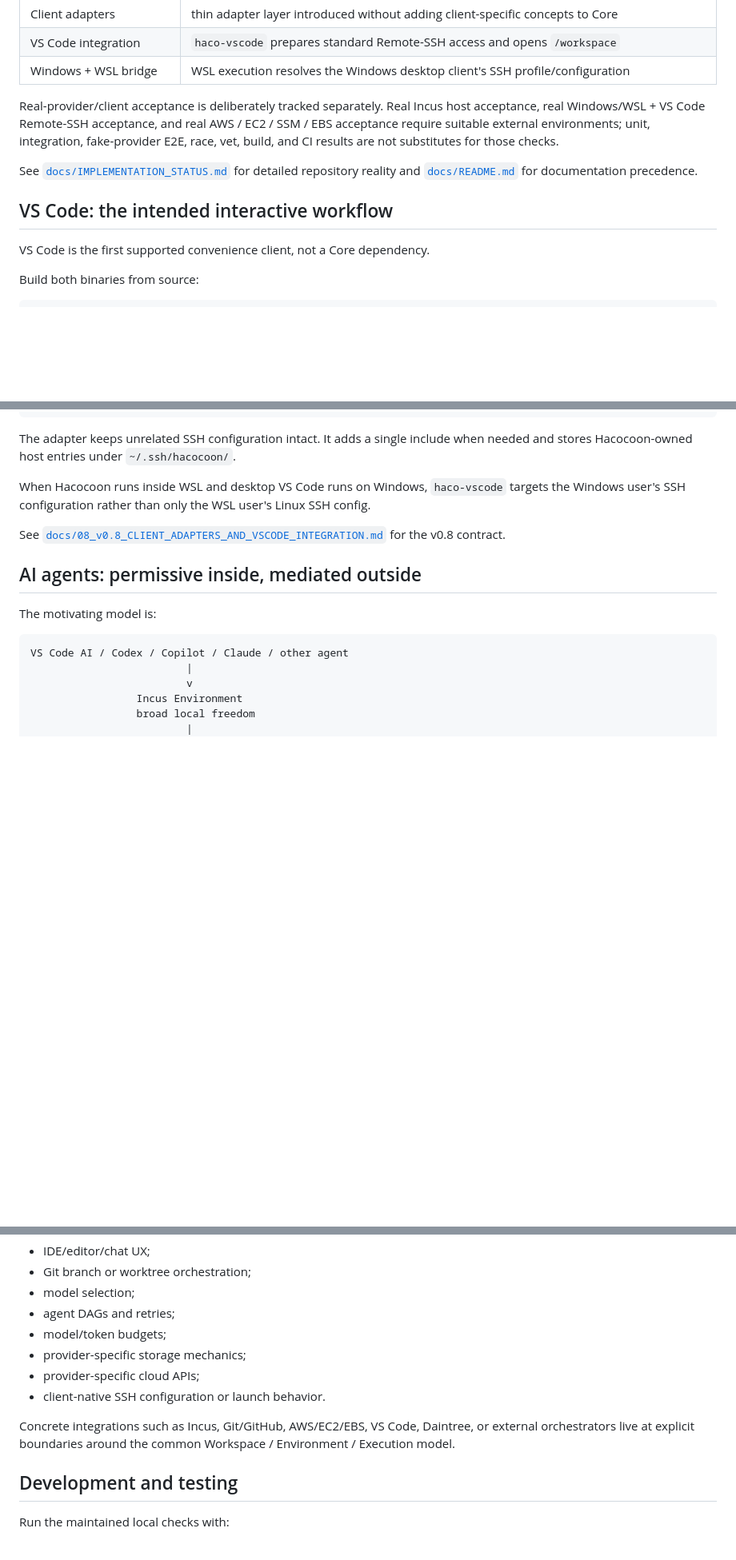
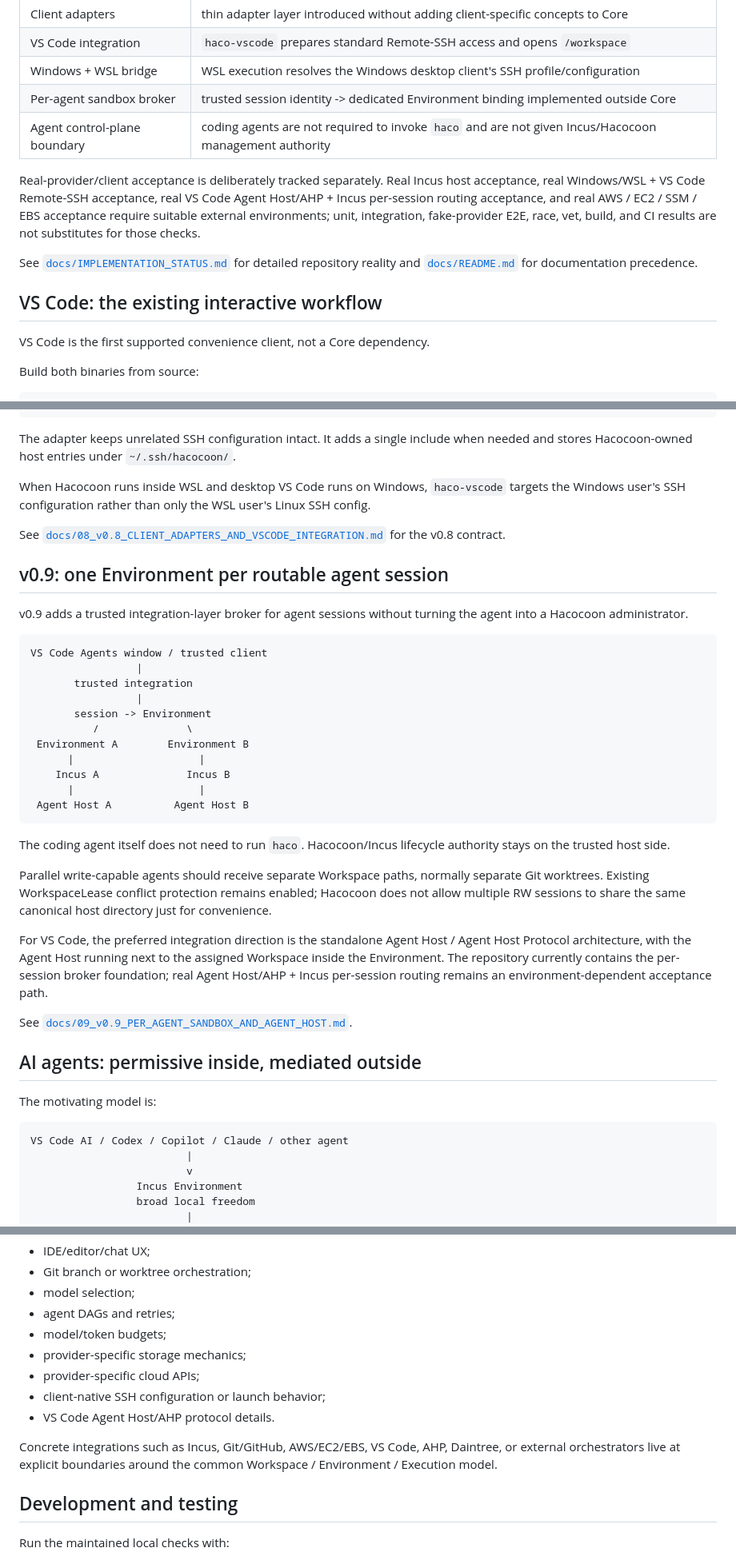
Before and after one commit to SLktEx/Hacocoon, a Markdown page: README.md, 3 parts joined by grey strips. Shown at 80% size. Rendered like a GitHub page; blank space fills up the shorter version.

Commit message:
docs: surface v0.9 per-agent sandbox in README

````diff
--- a/README.md
+++ b/README.md
@@ -68,12 +68,14 @@ The intended interactive-development model is simple: a normal client such as VS
 | Client adapters | thin adapter layer introduced without adding client-specific concepts to Core |
 | VS Code integration | `haco-vscode` prepares standard Remote-SSH access and opens `/workspace` |
 | Windows + WSL bridge | WSL execution resolves the Windows desktop client's SSH profile/configuration |
+| Per-agent sandbox broker | trusted session identity -> dedicated Environment binding implemented outside Core |
+| Agent control-plane boundary | coding agents are not required to invoke `haco` and are not given Incus/Hacocoon management authority |
 
-Real-provider/client acceptance is deliberately tracked separately. Real Incus host acceptance, real Windows/WSL + VS Code Remote-SSH acceptance, and real AWS / EC2 / SSM / EBS acceptance require suitable external environments; unit, integration, fake-provider E2E, race, vet, build, and CI results are not substitutes for those checks.
+Real-provider/client acceptance is deliberately tracked separately. Real Incus host acceptance, real Windows/WSL + VS Code Remote-SSH acceptance, real VS Code Agent Host/AHP + Incus per-session routing acceptance, and real AWS / EC2 / SSM / EBS acceptance require suitable external environments; unit, integration, fake-provider E2E, race, vet, build, and CI results are not substitutes for those checks.
 
 See [`docs/IMPLEMENTATION_STATUS.md`](docs/IMPLEMENTATION_STATUS.md) for detailed repository reality and [`docs/README.md`](docs/README.md) for documentation precedence.
 
-## VS Code: the intended interactive workflow
+## VS Code: the existing interactive workflow
 
 VS Code is the first supported convenience client, not a Core dependency.
 
@@ -145,6 +147,32 @@ When Hacocoon runs inside WSL and desktop VS Code runs on Windows, `haco-vscode`
 
 See [`docs/08_v0.8_CLIENT_ADAPTERS_AND_VSCODE_INTEGRATION.md`](docs/08_v0.8_CLIENT_ADAPTERS_AND_VSCODE_INTEGRATION.md) for the v0.8 contract.
 
+## v0.9: one Environment per routable agent session
+
+v0.9 adds a trusted integration-layer broker for agent sessions without turning the agent into a Hacocoon administrator.
+
+```text
+VS Code Agents window / trusted client
+                 |
+       trusted integration
+                 |
+       session -> Environment
+          /              \
+ Environment A        Environment B
+      |                    |
+    Incus A              Incus B
+      |                    |
+ Agent Host A          Agent Host B
+```
+
+The coding agent itself does not need to run `haco`. Hacocoon/Incus lifecycle authority stays on the trusted host side.
+
+Parallel write-capable agents should receive separate Workspace paths, normally separate Git worktrees. Existing WorkspaceLease conflict protection remains enabled; Hacocoon does not allow multiple RW sessions to share the same canonical host directory just for convenience.
+
+For VS Code, the preferred integration direction is the standalone Agent Host / Agent Host Protocol architecture, with the Agent Host running next to the assigned Workspace inside the Environment. The repository currently contains the per-session broker foundation; real Agent Host/AHP + Incus per-session routing remains an environment-dependent acceptance path.
+
+See [`docs/09_v0.9_PER_AGENT_SANDBOX_AND_AGENT_HOST.md`](docs/09_v0.9_PER_AGENT_SANDBOX_AND_AGENT_HOST.md).
+
 ## AI agents: permissive inside, mediated outside
 
 The motivating model is:
@@ -298,9 +332,10 @@ Core does not own:
 - model/token budgets;
 - provider-specific storage mechanics;
 - provider-specific cloud APIs;
-- client-native SSH configuration or launch behavior.
+- client-native SSH configuration or launch behavior;
+- VS Code Agent Host/AHP protocol details.
 
-Concrete integrations such as Incus, Git/GitHub, AWS/EC2/EBS, VS Code, Daintree, or external orchestrators live at explicit boundaries around the common Workspace / Environment / Execution model.
+Concrete integrations such as Incus, Git/GitHub, AWS/EC2/EBS, VS Code, AHP, Daintree, or external orchestrators live at explicit boundaries around the common Workspace / Environment / Execution model.
 
 ## Development and testing
 
````
Also changed, not shown: other parts of README.md (+12 -5 lines).
